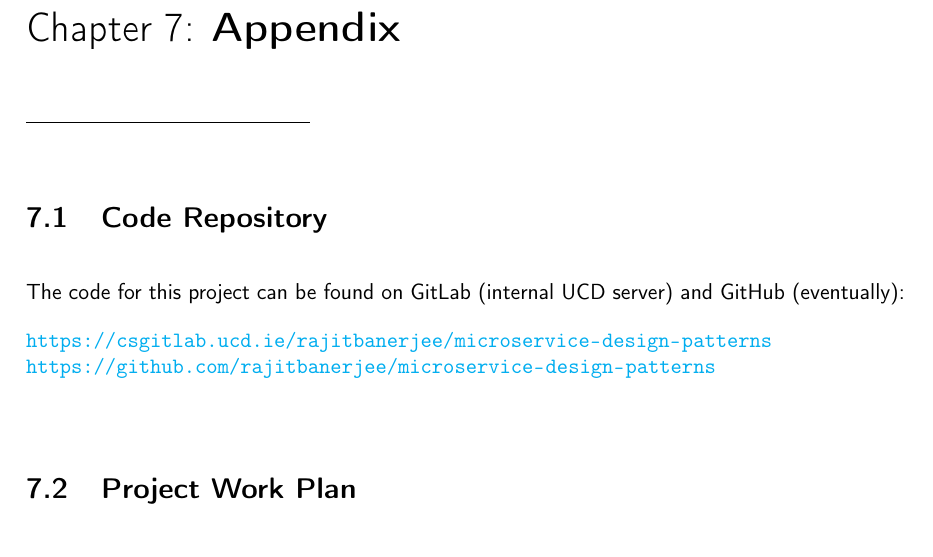
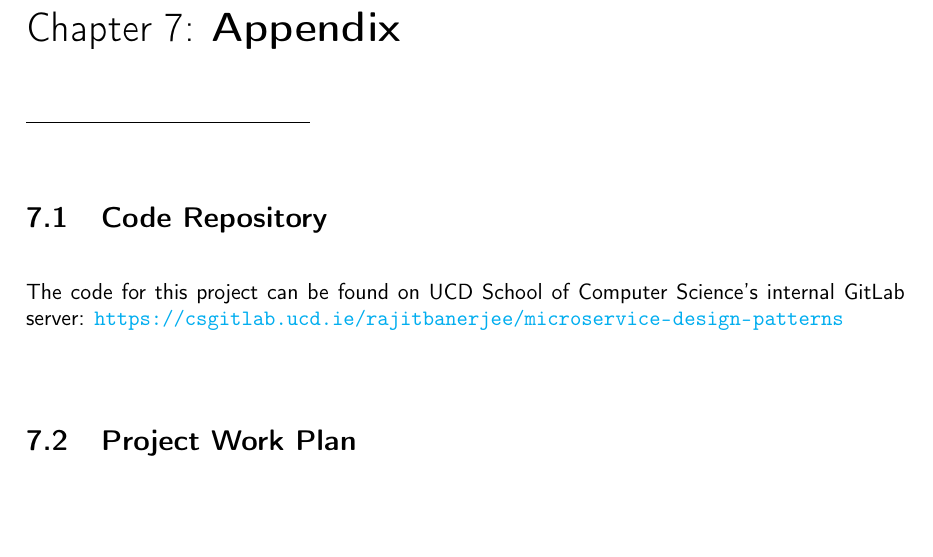
Before and after one commit to rajitbanerjee/microservice-design-patterns, a LaTeX thesis (report/project-report.tex, which reads report/assets/tex/report-template.cls, report/chapters/appendix.tex): part of page 33 of 33, cut so that both start at the same text, the shorter picture padded with empty space. Compiled offline with pdfLaTeX.

Commit message:
Fix font size errors and remove github

```diff
--- a/report/assets/tex/report-template.cls
+++ b/report/assets/tex/report-template.cls
@@ -5,6 +5,7 @@
 \renewcommand{\baselinestretch}{1.2}
 \parskip=1em
 \usepackage{float}
+\usepackage{anyfontsize}
 
 \renewcommand{\familydefault}{\sfdefault}
 \renewcommand{\contentsname}{Table of Contents}
--- a/report/chapters/appendix.tex
+++ b/report/chapters/appendix.tex
@@ -3,11 +3,7 @@
 
 \section{Code Repository}
 
-The code for this project can be found on GitLab (internal UCD server) and GitHub (eventually):
-
-\url{https://csgitlab.ucd.ie/rajitbanerjee/microservice-design-patterns}
-\linebreak
-\url{https://github.com/rajitbanerjee/microservice-design-patterns}
+The code for this project can be found on UCD School of Computer Science's internal GitLab server: \url{https://csgitlab.ucd.ie/rajitbanerjee/microservice-design-patterns}
 
 %%%%%%%%
 \input{./chapters/work-plan.tex}
```
Also changed, not shown: report/project-report.pdf.
